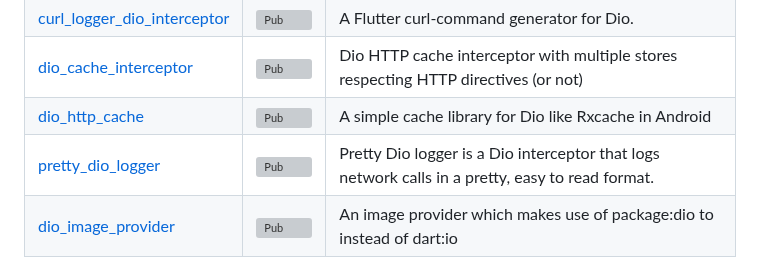
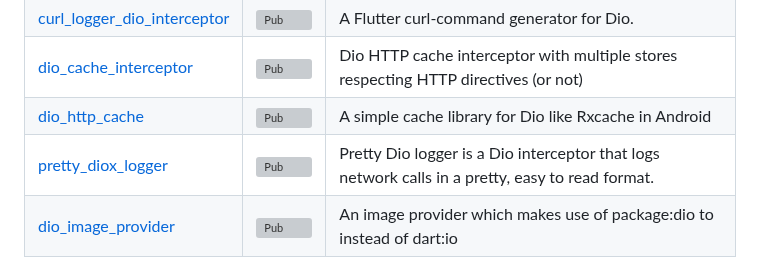
Before and after one commit to cfug/dio, a Markdown page: dio/README.md, the part around the change. Rendered like a GitHub page; grey boxes are pictures that could not be loaded.

Commit message:
Update pretty_dio_logger package to support diox (#74)
Signed-off-by: Dhari <dmakwt@gmail.com>

<!-- Write down your pull request descriptions. -->

### New Pull Request Checklist

- [x] I have read the
[Documentation](https://pub.dev/documentation/diox/latest/)
- [x] I have searched for a similar pull request in the
[project](https://github.com/cfug/diox/pulls) and found none
- [x] I have updated this branch with the latest `main` branch to avoid
conflicts (via merge from master or rebase)
- [ ] I have added the required tests to prove the fix/feature I'm
adding
- [x] I have updated the documentation (if necessary)
- [ ] I have run the tests without failures

### Additional context and info (if any)

<!-- Provide more context and info about the PR. -->

Signed-off-by: Dhari <dmakwt@gmail.com>

```diff
--- a/dio/README.md
+++ b/dio/README.md
@@ -112,7 +112,7 @@ void getHttp() async {
 | [curl_logger_dio_interceptor](https://github.com/OwnWeb/curl_logger_dio_interceptor)      | [![Pub](https://img.shields.io/pub/v/curl_logger_dio_interceptor.svg)](https://pub.dev/packages/curl_logger_dio_interceptor) | A Flutter curl-command generator for Dio.                                                                              |
 | [dio_cache_interceptor](https://github.com/llfbandit/dio_cache_interceptor)               | [![Pub](https://img.shields.io/pub/v/dio_cache_interceptor.svg)](https://pub.dev/packages/dio_cache_interceptor)             | Dio HTTP cache interceptor with multiple stores respecting HTTP directives (or not)                                    |
 | [dio_http_cache](https://github.com/hurshi/dio-http-cache)                                | [![Pub](https://img.shields.io/pub/v/dio_http_cache.svg)](https://pub.dev/packages/dio_http_cache)                           | A simple cache library for Dio like Rxcache in Android                                                                 |
-| [pretty_dio_logger](https://github.com/Milad-Akarie/pretty_dio_logger)                    | [![Pub](https://img.shields.io/pub/v/pretty_dio_logger.svg)](https://pub.dev/packages/pretty_dio_logger)                     | Pretty Dio logger is a Dio interceptor that logs network calls in a pretty, easy to read format.                       |
+| [pretty_diox_logger](https://github.com/dmakwt/pretty_diox_logger)                    | [![Pub](https://img.shields.io/pub/v/pretty_diox_logger.svg)](https://pub.dev/packages/pretty_diox_logger)                     | Pretty Dio logger is a Dio interceptor that logs network calls in a pretty, easy to read format.                       |
 | [dio_image_provider](https://github.com/ueman/image_provider)                             | [![Pub](https://img.shields.io/pub/v/dio_image_provider.svg)](https://pub.flutter-io.cn/packages/dio_image_provider)         | An image provider which makes use of package:dio to instead of dart:io                                                 |
 
 ### Related Projects
```
